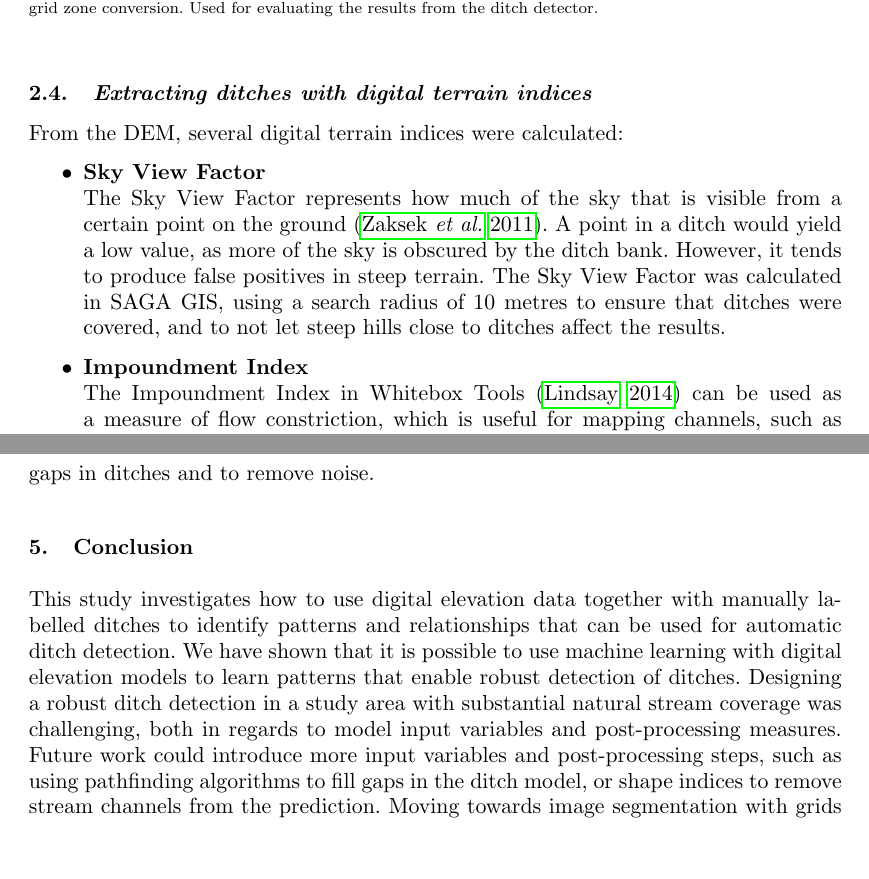
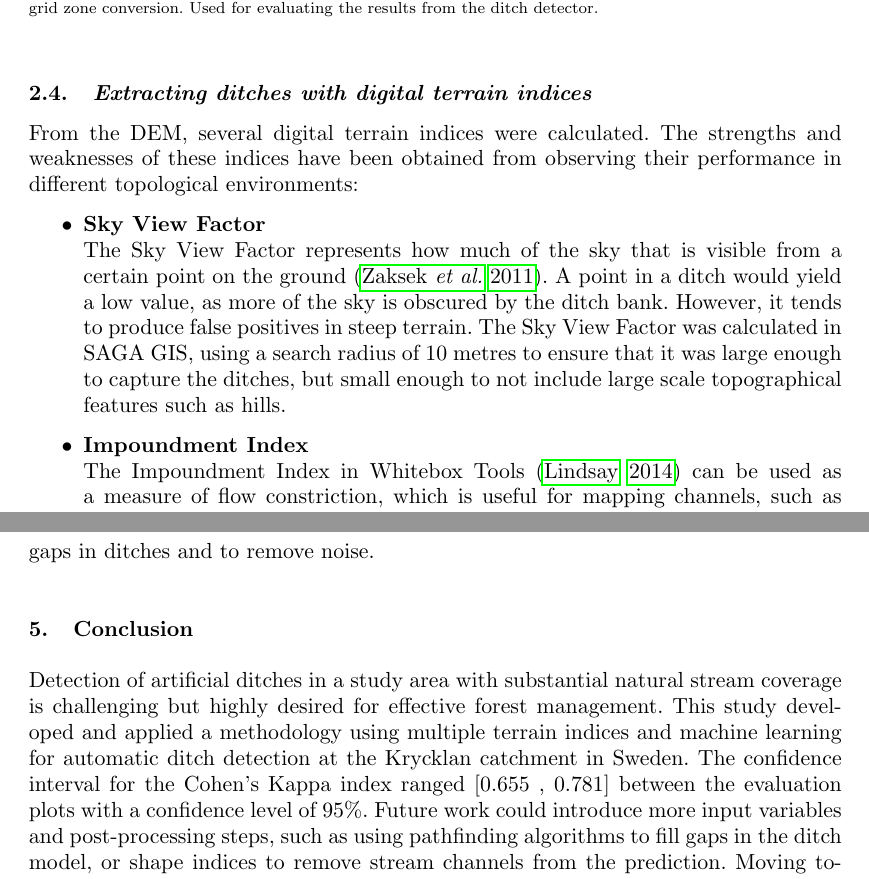
Before and after one commit to jonatan-flyckt/Ditch-article-revision, a LaTeX document (LaTeX/Ditch detection in high-resolution digital elevation models.tex): two parts of pages 5 and 21 of 23, joined at a grey line, cut so that both start at the same text, the shorter picture padded with empty space. Compiled offline with pdfLaTeX.

Commit message:
Adds minor tweaks in article, and changes a bit to clarify the rejoinder.

```diff
--- a/LaTeX/Ditch detection in high-resolution digital elevation models.tex
+++ b/LaTeX/Ditch detection in high-resolution digital elevation models.tex
@@ -126,11 +126,11 @@ To match the labels with out predictions (where we downscale the predictions int
 \end{figure}
 
 \subsection{Extracting ditches with digital terrain indices}
-From the DEM, several digital terrain indices were calculated:
+From the DEM, several digital terrain indices were calculated. The strengths and weaknesses of these indices have been obtained from observing their performance in different topological environments:
 \begin{itemize} \label{data_attributes}
 
   \item \textbf{Sky View Factor} \newline
-    The Sky View Factor represents how much of the sky that is visible from a certain point on the ground \citep{zaksek}. A point in a ditch would yield a low value, as more of the sky is obscured by the ditch bank. However, it tends to produce false positives in steep terrain. The Sky View Factor was calculated in SAGA GIS, using a search radius of 10 metres to ensure that ditches were covered, and to not let steep hills close to ditches affect the results.
+    The Sky View Factor represents how much of the sky that is visible from a certain point on the ground \citep{zaksek}. A point in a ditch would yield a low value, as more of the sky is obscured by the ditch bank. However, it tends to produce false positives in steep terrain. The Sky View Factor was calculated in SAGA GIS, using a search radius of 10 metres to ensure that it was large enough to capture the ditches, but small enough to not include large scale topographical features such as hills.
 
   \item \textbf{Impoundment Index}\newline
     The Impoundment Index in Whitebox Tools \citep{whiteboxtools} can be used as a measure of flow constriction, which is useful for mapping channels, such as ditches. When tuned to output the flooded volume, it effectively maps the area and average depth of the reservoir that would be created by placing a dam of a user-specified length at each grid cell in the DEM. Here, we used dam height calculated with a dam length of 3 metres to cover the entire ditches. Typical false positives with this method are natural stream channels with a clear incised channel.
@@ -507,7 +507,8 @@ A future improvement to the ditch detector could be to use a shape index to remo
 
 \section{Conclusion}
 
-This study investigates how to use digital elevation data together with manually labelled ditches to identify patterns and relationships that can be used for automatic ditch detection. We have shown that it is possible to use machine learning with digital elevation models to learn patterns that enable robust detection of ditches. Designing a robust ditch detection in a study area with substantial natural stream coverage was challenging, both in regards to model input variables and post-processing measures. Future work could introduce more input variables and post-processing steps, such as using pathfinding algorithms to fill gaps in the ditch model, or shape indices to remove stream channels from the prediction. Moving towards image segmentation with grids of pixels instead of pixel classification of tabular pixel values could also be a suitable future approach. With minor adjustments, our proposed method can be employed in a general setting, reducing manual labour and cost, and enabling faster and easier mapping of ditches.
+Detection of artificial ditches in a study area with substantial natural stream coverage is
+challenging but highly desired for effective forest management. This study developed and applied a methodology using multiple terrain indices and machine learning for automatic ditch detection at the Krycklan catchment in Sweden. The confidence interval for the Cohen's Kappa index ranged [0.655 , 0.781] between the evaluation plots with a confidence level of 95\%. Future work could introduce more input variables and post-processing steps, such as using pathfinding algorithms to fill gaps in the ditch model, or shape indices to remove stream channels from the prediction. Moving towards image segmentation with grids of pixels instead of pixel classification of tabular pixel values could also be a suitable future approach. With minor adjustments, our proposed method can be employed in a general setting, reducing manual labour and cost, and enabling faster and easier mapping of ditches.
 
 \section*{Data and codes availability statement}
 The data and codes that support the findings of this study are available at the private links:\newline
```
Also changed, not shown: LaTeX/Ditch detection in high-resolution digital elevation models.tex (10 more changed lines).
